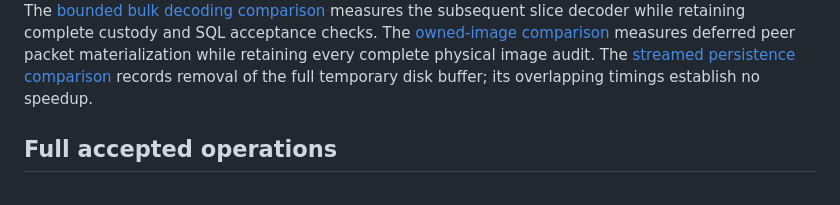
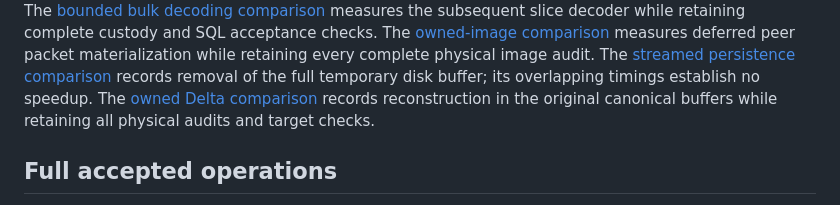
Before and after one commit to LionBlazer/Distributed-Crypto-Storage, a Markdown page: experiments/combined-sql/README.md, the part around the change. Drawn GitHub-style.

Commit message:
perf(custody): record owned delta reconstruction measurements

```diff
--- a/experiments/combined-sql/README.md
+++ b/experiments/combined-sql/README.md
@@ -33,6 +33,8 @@ The [owned-image comparison](OWNED-IMAGE-MEASUREMENTS.md) measures deferred peer
 packet materialization while retaining every complete physical image audit.
 The [streamed persistence comparison](STREAMED-PERSISTENCE-MEASUREMENTS.md) records
 removal of the full temporary disk buffer; its overlapping timings establish no speedup.
+The [owned Delta comparison](OWNED-DELTA-MEASUREMENTS.md) records reconstruction in
+the original canonical buffers while retaining all physical audits and target checks.
 
 ## Full accepted operations
 
```
Also changed, not shown: experiments/combined-sql/OWNED-DELTA-MEASUREMENTS.md (added, +104 -0 lines).
